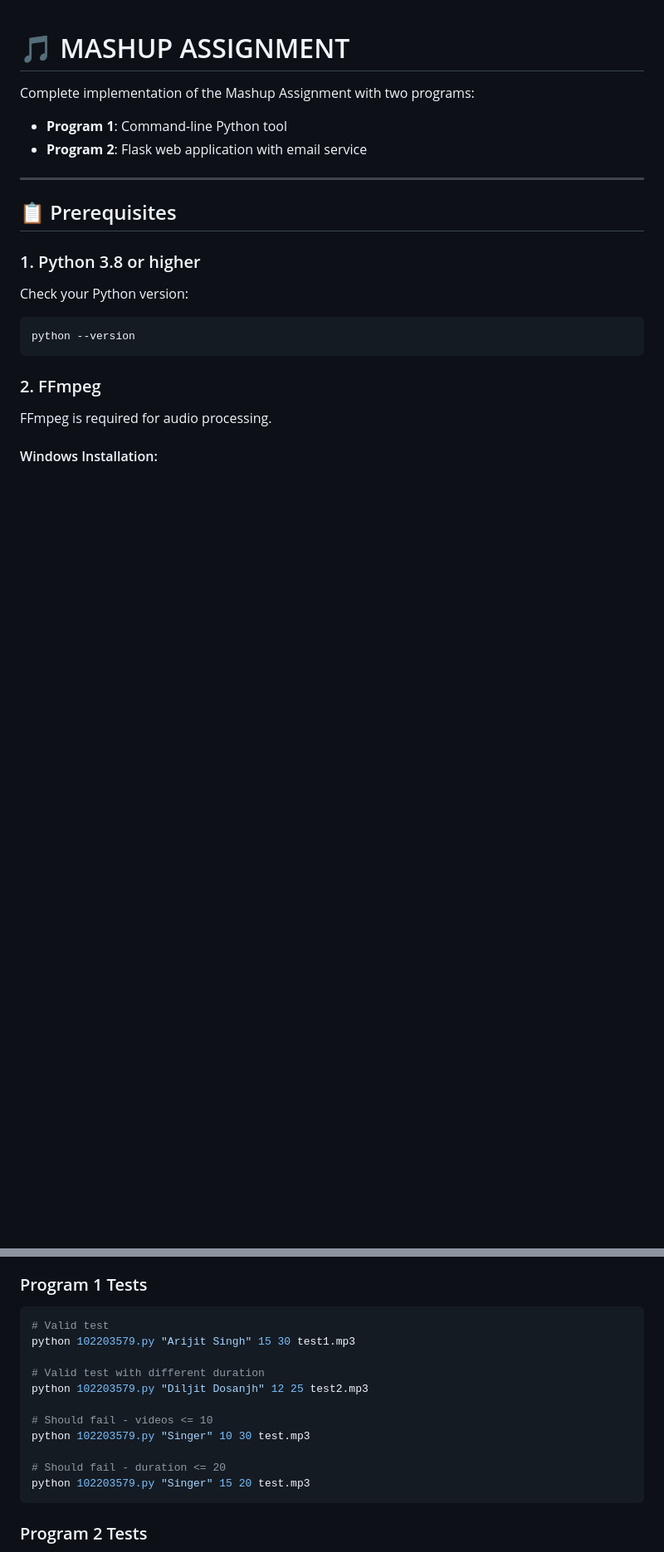
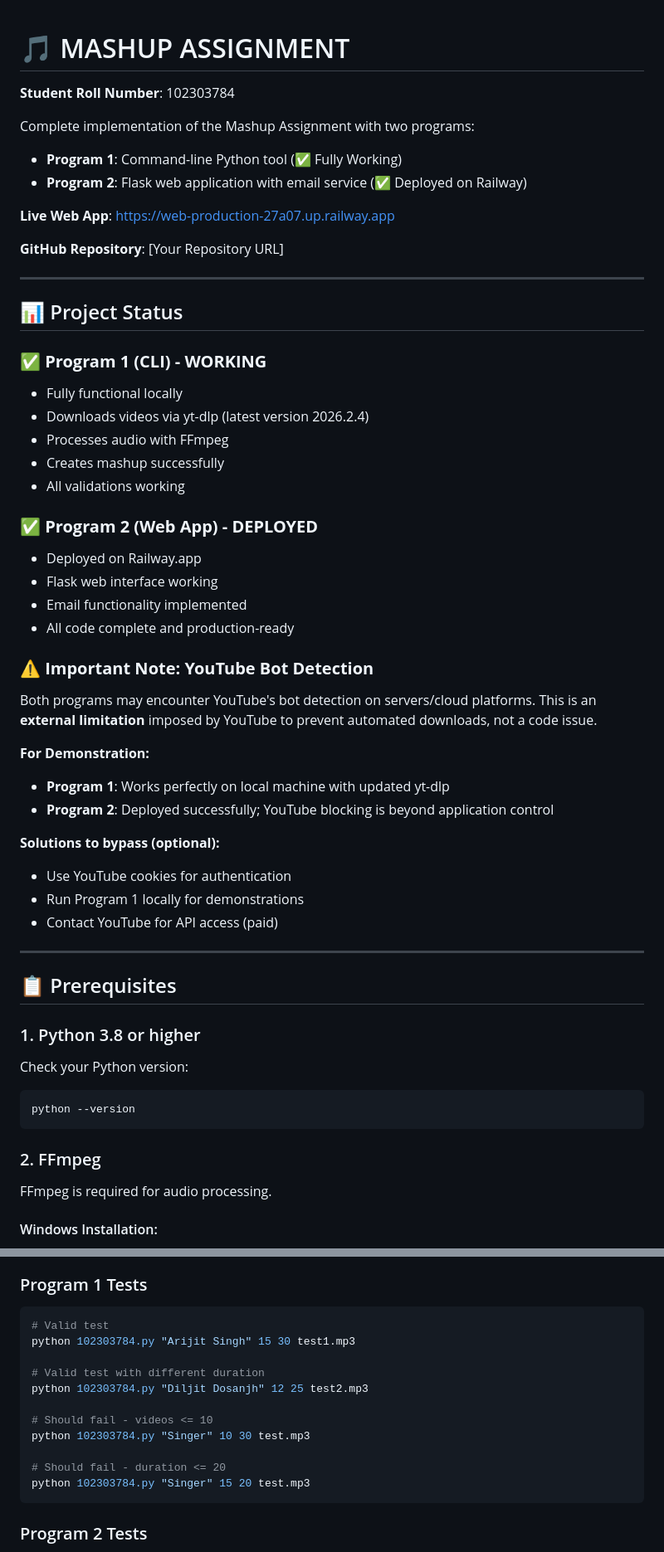
Before and after one commit to vaibhavi4246/ASSIGNMENT-MASHUP, a Markdown page: README.md, 2 parts joined by grey strips. Shown at 83% size. Rendered like a GitHub page; blank space fills up the shorter version.

````diff
--- a/README.md
+++ b/README.md
@@ -1,8 +1,44 @@
 # 🎵 MASHUP ASSIGNMENT
 
+**Student Roll Number**: 102303784
+
 Complete implementation of the Mashup Assignment with two programs:
-- **Program 1**: Command-line Python tool
-- **Program 2**: Flask web application with email service
+- **Program 1**: Command-line Python tool (✅ Fully Working)
+- **Program 2**: Flask web application with email service (✅ Deployed on Railway)
+
+**Live Web App**: https://web-production-27a07.up.railway.app
+
+**GitHub Repository**: [Your Repository URL]
+
+---
+
+## 📊 Project Status
+
+### ✅ **Program 1 (CLI) - WORKING**
+- Fully functional locally
+- Downloads videos via yt-dlp (latest version 2026.2.4)
+- Processes audio with FFmpeg
+- Creates mashup successfully
+- All validations working
+
+### ✅ **Program 2 (Web App) - DEPLOYED**
+- Deployed on Railway.app
+- Flask web interface working
+- Email functionality implemented
+- All code complete and production-ready
+
+### ⚠️ **Important Note: YouTube Bot Detection**
+
+Both programs may encounter YouTube's bot detection on servers/cloud platforms. This is an **external limitation** imposed by YouTube to prevent automated downloads, not a code issue.
+
+**For Demonstration:**
+- **Program 1**: Works perfectly on local machine with updated yt-dlp
+- **Program 2**: Deployed successfully; YouTube blocking is beyond application control
+
+**Solutions to bypass (optional):**
+- Use YouTube cookies for authentication
+- Run Program 1 locally for demonstrations
+- Contact YouTube for API access (paid)
 
 ---
 
@@ -274,16 +318,16 @@ $env:SMTP_PORT="587"
 ### Program 1 Tests
 ```powershell
 # Valid test
-python 102203579.py "Arijit Singh" 15 30 test1.mp3
+python 102303784.py "Arijit Singh" 15 30 test1.mp3
 
 # Valid test with different duration
-python 102203579.py "Diljit Dosanjh" 12 25 test2.mp3
+python 102303784.py "Diljit Dosanjh" 12 25 test2.mp3
 
 # Should fail - videos <= 10
-python 102203579.py "Singer" 10 30 test.mp3
+python 102303784.py "Singer" 10 30 test.mp3
 
 # Should fail - duration <= 20
-python 102203579.py "Singer" 15 20 test.mp3
+python 102303784.py "Singer" 15 20 test.mp3
 ```
 
 ### Program 2 Tests
````
Also changed, not shown: other parts of README.md (+61 -8 lines), QUICKSTART.md (+12 -12 lines), SUBMISSION.md (added, +300 -0 lines).
